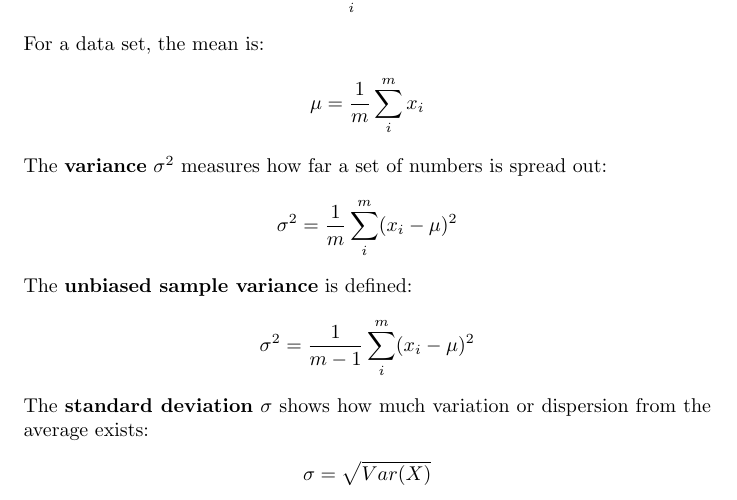
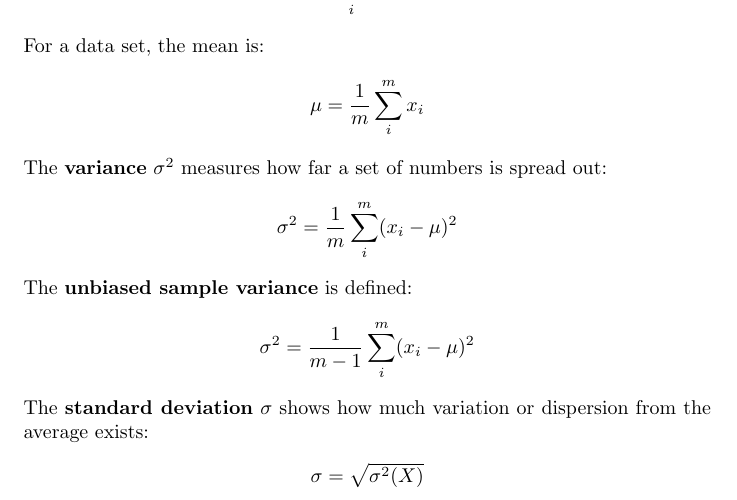
Before and after one commit to karimif/ai_notes, a LaTeX thesis (notes.tex): part of page 10 of 47, cut so that both start at the same text. Compiled offline with pdfLaTeX.

Commit message:
Minor improvement

```diff
--- a/notes.tex
+++ b/notes.tex
@@ -345,10 +345,12 @@ The {\bf unbiased sample variance} is defined:
 
 The {\bf standard deviation} $\sigma$ shows how much variation or dispersion from the average exists:
 \begin{align*}
-\sigma = \sqrt{Var(X)}
+\sigma = \sqrt{\sigma^2(X)}
 \end{align*}
 
 \section{Covariance}
+
+
 \section{Gaussian distribution}
 \section{Estimation of mean and variance}
 
```
